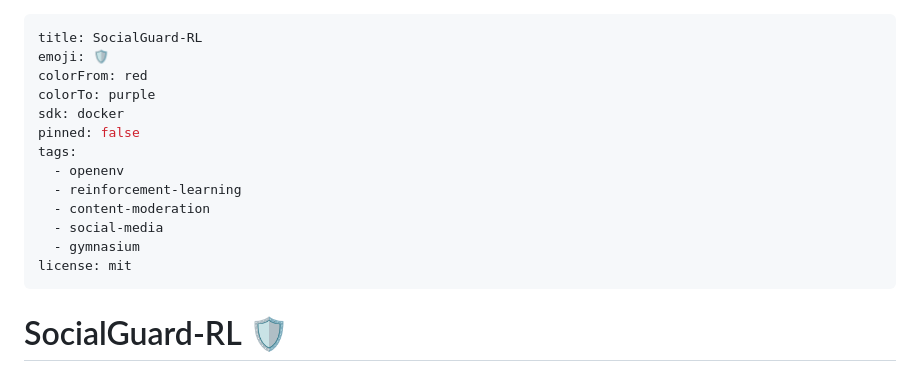
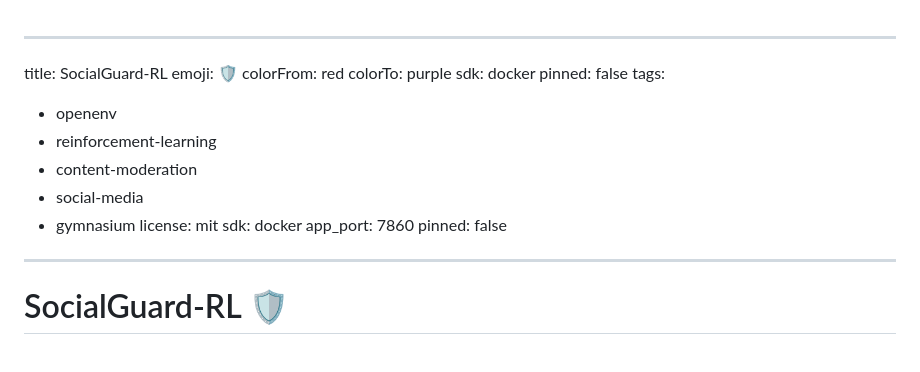
Before and after one commit to vincenzo-afk/SocialGuard-RL, a Markdown page: README.md, the part around the change. GitHub-like rendering.

Commit message:
Update SocialGuard-RL for final deployment

```diff
--- a/README.md
+++ b/README.md
@@ -1,3 +1,4 @@
+
 ---
 title: SocialGuard-RL
 emoji: 🛡️
@@ -12,6 +13,9 @@ tags:
   - social-media
   - gymnasium
 license: mit
+sdk: docker
+app_port: 7860
+pinned: false
 ---
 
 # SocialGuard-RL 🛡️
```
